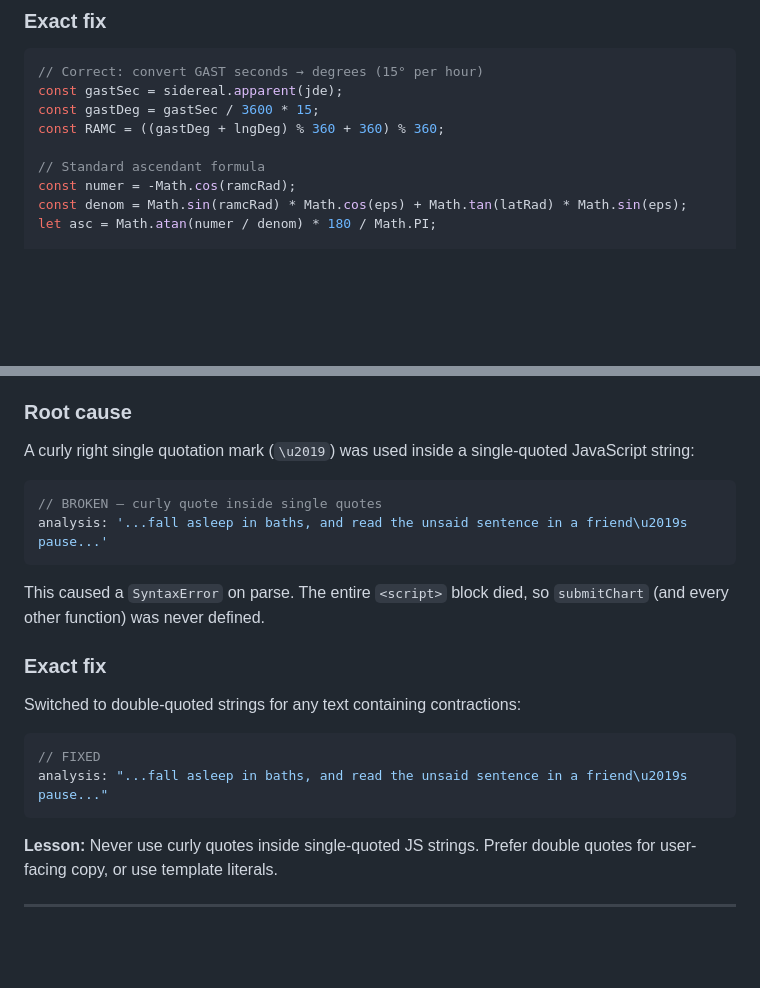
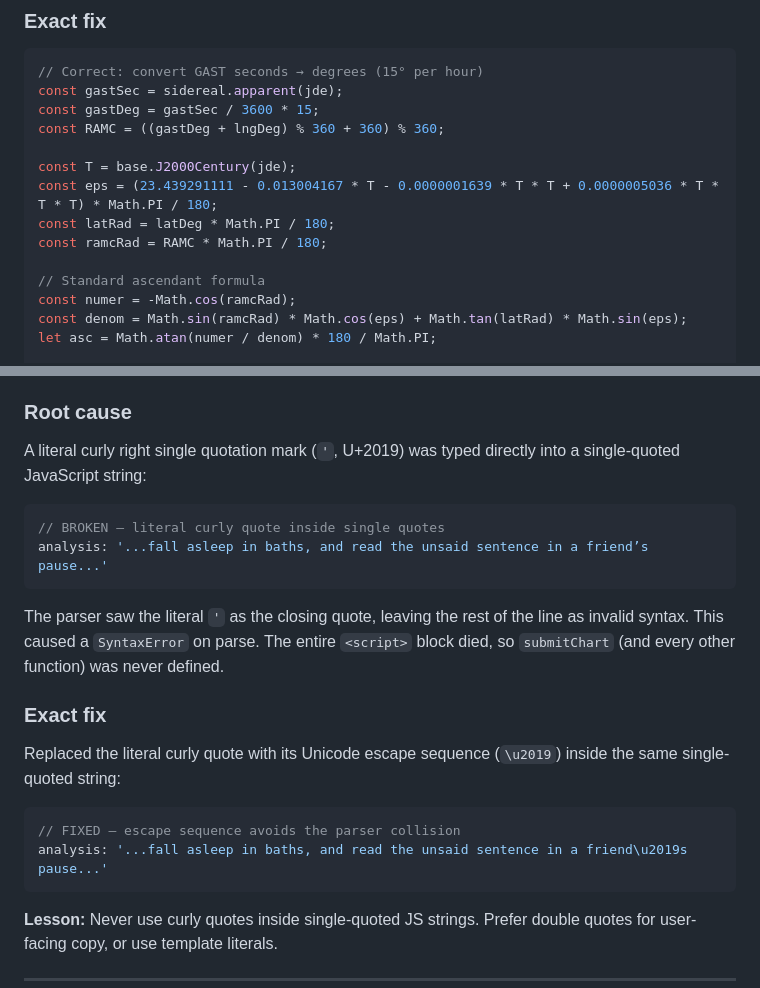
Before and after one commit to aibraincoach/astrology-demo, a Markdown page: DECISIONS.md, 2 parts joined by grey strips. GitHub-like rendering; blank space fills up the shorter version.

Commit message:
docs: fix review threads in DECISIONS.md
- Rising sign snippet: add missing ramcRad definition, plus eps and latRad
  so the code block is self-contained.
- Apostrophe bug: correct the explanation — the bug was a literal curly
  quote (U+2019) inside single quotes, not an escape sequence. The fix was
  replacing the literal with \u2019; the file still uses single quotes.

````diff
--- a/DECISIONS.md
+++ b/DECISIONS.md
@@ -42,6 +42,11 @@ const gastSec = sidereal.apparent(jde);
 const gastDeg = gastSec / 3600 * 15;
 const RAMC = ((gastDeg + lngDeg) % 360 + 360) % 360;
 
+const T = base.J2000Century(jde);
+const eps = (23.439291111 - 0.013004167 * T - 0.0000001639 * T * T + 0.0000005036 * T * T * T) * Math.PI / 180;
+const latRad = latDeg * Math.PI / 180;
+const ramcRad = RAMC * Math.PI / 180;
+
 // Standard ascendant formula
 const numer = -Math.cos(ramcRad);
 const denom = Math.sin(ramcRad) * Math.cos(eps) + Math.tan(latRad) * Math.sin(eps);
@@ -69,18 +74,18 @@ Jan 23 1987, 9:05 AM, Calgary → Sun Aquarius, Moon Scorpio, Rising Aquarius. M
 The frontend stopped working entirely. The "Cast my chart" button did nothing. No console error was immediately obvious because the script failed during parse, before any code ran.
 
 ### Root cause
-A curly right single quotation mark (`\u2019`) was used inside a single-quoted JavaScript string:
+A literal curly right single quotation mark (`'`, U+2019) was typed directly into a single-quoted JavaScript string:
 ```javascript
-// BROKEN — curly quote inside single quotes
-analysis: '...fall asleep in baths, and read the unsaid sentence in a friend\u2019s pause...'
+// BROKEN — literal curly quote inside single quotes
+analysis: '...fall asleep in baths, and read the unsaid sentence in a friend’s pause...'
 ```
-This caused a `SyntaxError` on parse. The entire `<script>` block died, so `submitChart` (and every other function) was never defined.
+The parser saw the literal `'` as the closing quote, leaving the rest of the line as invalid syntax. This caused a `SyntaxError` on parse. The entire `<script>` block died, so `submitChart` (and every other function) was never defined.
 
 ### Exact fix
-Switched to double-quoted strings for any text containing contractions:
+Replaced the literal curly quote with its Unicode escape sequence (`\u2019`) inside the same single-quoted string:
 ```javascript
-// FIXED
-analysis: "...fall asleep in baths, and read the unsaid sentence in a friend\u2019s pause..."
+// FIXED — escape sequence avoids the parser collision
+analysis: '...fall asleep in baths, and read the unsaid sentence in a friend\u2019s pause...'
 ```
 
 **Lesson:** Never use curly quotes inside single-quoted JS strings. Prefer double quotes for user-facing copy, or use template literals.
````
